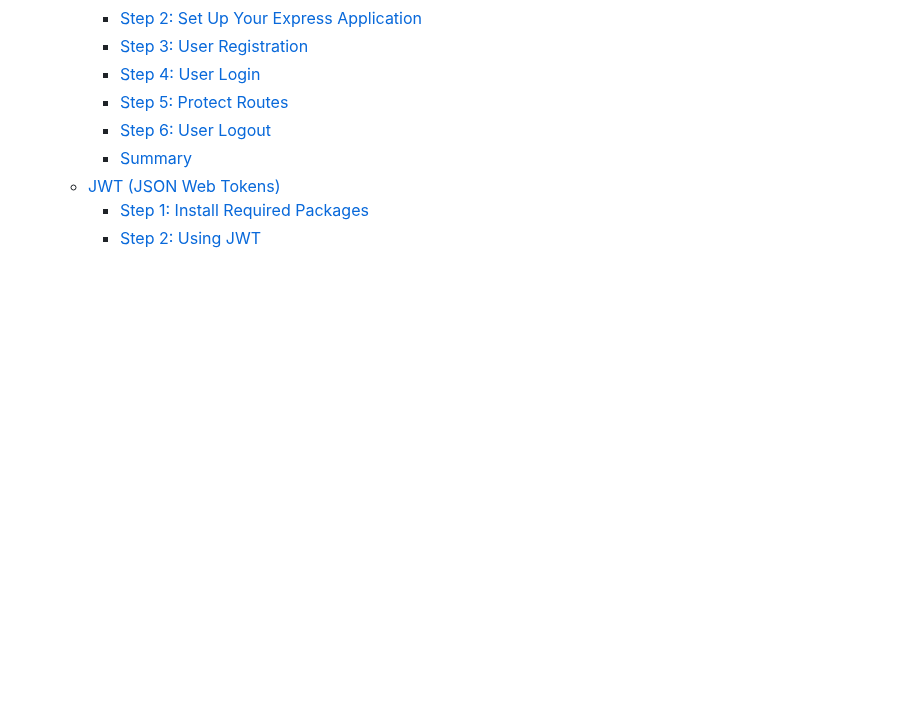
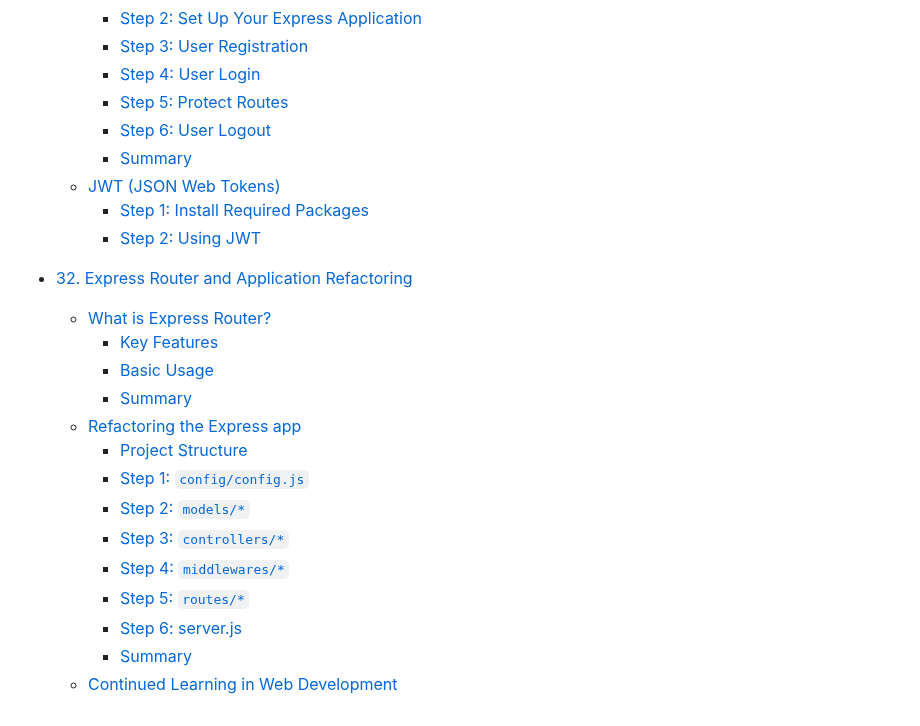
Before and after one commit to sameerkatija/web-development-notes, a Markdown page: 0-webdevExpress/Notes/README.md, the part around the change. GitHub-like rendering; blank space fills up the shorter version.

Commit message:
added the express router:

```diff
--- a/0-webdevExpress/Notes/README.md
+++ b/0-webdevExpress/Notes/README.md
@@ -1006,3 +1006,19 @@
   - [JWT (JSON Web Tokens)](./31-SECURITY.md#jwt-json-web-tokens)
     - [Step 1: Install Required Packages](./31-SECURITY.md#step-1-install-required-packages-1)
     - [Step 2: Using JWT](./31-SECURITY.md#step-2-using-jwt)
+
+- [32. Express Router and Application Refactoring](./32-EXPRESS-ROUTER.md#express-router-and-application-refactoring)
+  - [What is Express Router?](./32-EXPRESS-ROUTER.md#what-is-express-router)
+    - [Key Features](./32-EXPRESS-ROUTER.md#key-features)
+    - [Basic Usage](./32-EXPRESS-ROUTER.md#basic-usage)
+    - [Summary](./32-EXPRESS-ROUTER.md#summary)
+  - [Refactoring the Express app](./32-EXPRESS-ROUTER.md#refactoring-the-express-app)
+    - [Project Structure](./32-EXPRESS-ROUTER.md#project-structure)
+    - [Step 1: `config/config.js`](./32-EXPRESS-ROUTER.md#step-1-configconfigjs)
+    - [Step 2: `models/*`](./32-EXPRESS-ROUTER.md#step-2-models)
+    - [Step 3: `controllers/*`](./32-EXPRESS-ROUTER.md#step-3-controllers)
+    - [Step 4: `middlewares/*`](./32-EXPRESS-ROUTER.md#step-4-middlewares)
+    - [Step 5: `routes/*`](./32-EXPRESS-ROUTER.md#step-5-routes)
+    - [Step 6: server.js](./32-EXPRESS-ROUTER.md#step-6-serverjs)
+    - [Summary](./32-EXPRESS-ROUTER.md#summary-1)
+  - [Continued Learning in Web Development](./32-EXPRESS-ROUTER.md#continued-learning-in-web-development)
```
Also changed, not shown: 0-webdevExpress/Notes/32-EXPRESS-ROUTER.md (added, +166 -0 lines).
